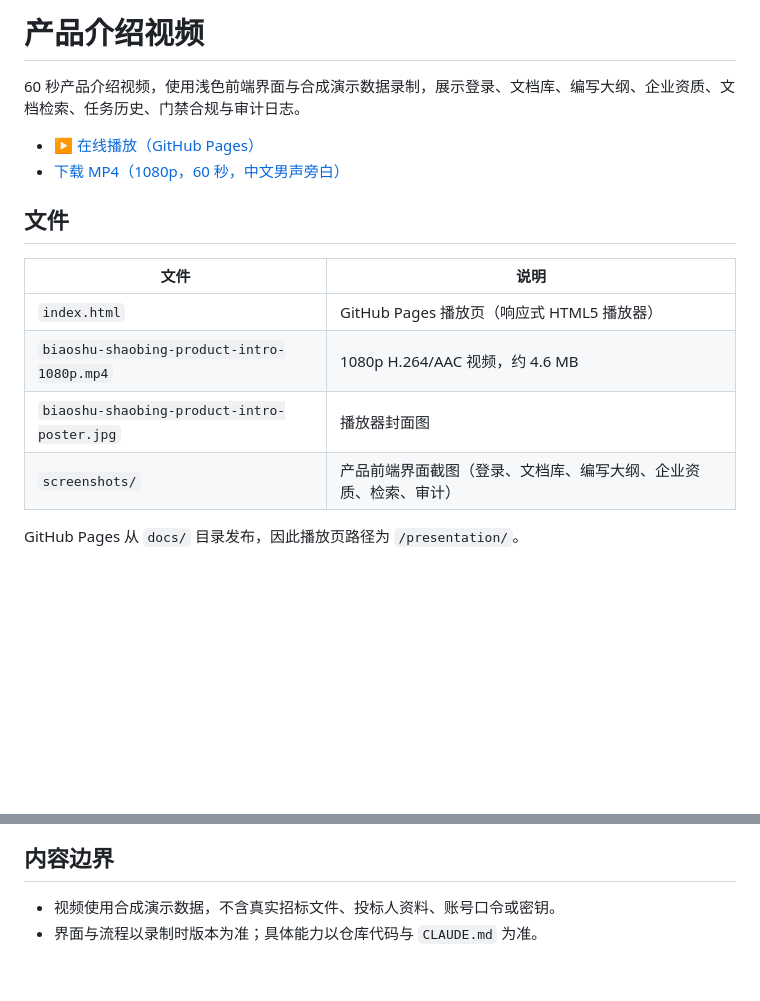
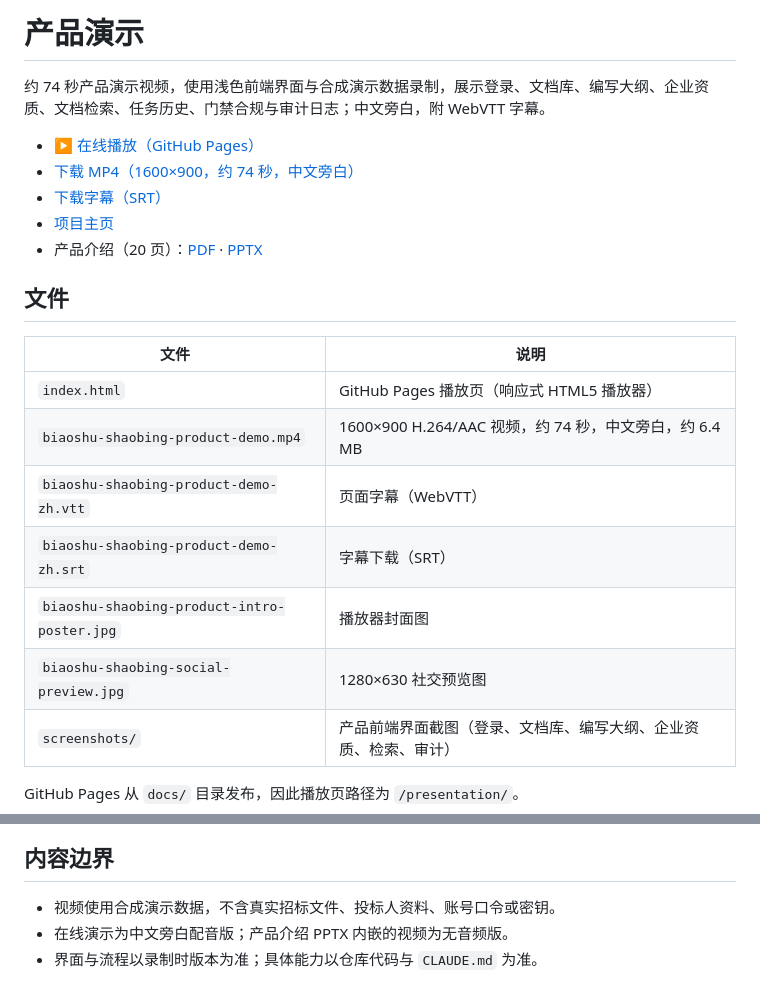
Before and after one commit to lj105183000/much-agents, a Markdown page: docs/presentation/README.md, 2 parts joined by grey strips. GitHub-like rendering; blank space fills up the shorter version.

```diff
--- a/docs/presentation/README.md
+++ b/docs/presentation/README.md
@@ -1,17 +1,23 @@
-# 产品介绍视频
+# 产品演示
 
-60 秒产品介绍视频，使用浅色前端界面与合成演示数据录制，展示登录、文档库、编写大纲、企业资质、文档检索、任务历史、门禁合规与审计日志。
+约 74 秒产品演示视频，使用浅色前端界面与合成演示数据录制，展示登录、文档库、编写大纲、企业资质、文档检索、任务历史、门禁合规与审计日志；中文旁白，附 WebVTT 字幕。
 
 - ▶ [在线播放（GitHub Pages）](https://lj105183000.github.io/much-agents/presentation/)
-- [下载 MP4（1080p，60 秒，中文男声旁白）](biaoshu-shaobing-product-intro-1080p.mp4)
+- [下载 MP4（1600×900，约 74 秒，中文旁白）](biaoshu-shaobing-product-demo.mp4)
+- [下载字幕（SRT）](biaoshu-shaobing-product-demo-zh.srt)
+- [项目主页](https://lj105183000.github.io/much-agents/)
+- 产品介绍（20 页）：[PDF](https://github.com/lj105183000/much-agents/releases/download/v0.2.0/biaoshu-shaobing-product-intro.pdf) · [PPTX](https://github.com/lj105183000/much-agents/releases/download/v0.2.0/biaoshu-shaobing-product-intro.pptx)
 
 ## 文件
 
 | 文件 | 说明 |
 |---|---|
 | `index.html` | GitHub Pages 播放页（响应式 HTML5 播放器） |
-| `biaoshu-shaobing-product-intro-1080p.mp4` | 1080p H.264/AAC 视频，约 4.6 MB |
+| `biaoshu-shaobing-product-demo.mp4` | 1600×900 H.264/AAC 视频，约 74 秒，中文旁白，约 6.4 MB |
+| `biaoshu-shaobing-product-demo-zh.vtt` | 页面字幕（WebVTT） |
+| `biaoshu-shaobing-product-demo-zh.srt` | 字幕下载（SRT） |
 | `biaoshu-shaobing-product-intro-poster.jpg` | 播放器封面图 |
+| `biaoshu-shaobing-social-preview.jpg` | 1280×630 社交预览图 |
 | `screenshots/` | 产品前端界面截图（登录、文档库、编写大纲、企业资质、检索、审计） |
 
 GitHub Pages 从 `docs/` 目录发布，因此播放页路径为 `/presentation/`。
@@ -29,4 +35,5 @@ GitHub Pages 从 `docs/` 目录发布，因此播放页路径为 `/presentation/
 ## 内容边界
 
 - 视频使用合成演示数据，不含真实招标文件、投标人资料、账号口令或密钥。
+- 在线演示为中文旁白配音版；产品介绍 PPTX 内嵌的视频为无音频版。
 - 界面与流程以录制时版本为准；具体能力以仓库代码与 `CLAUDE.md` 为准。
```
Also changed, not shown: README.md (+10 -6 lines), docs/presentation/biaoshu-shaobing-social-preview.jpg (added), 8 other files.
